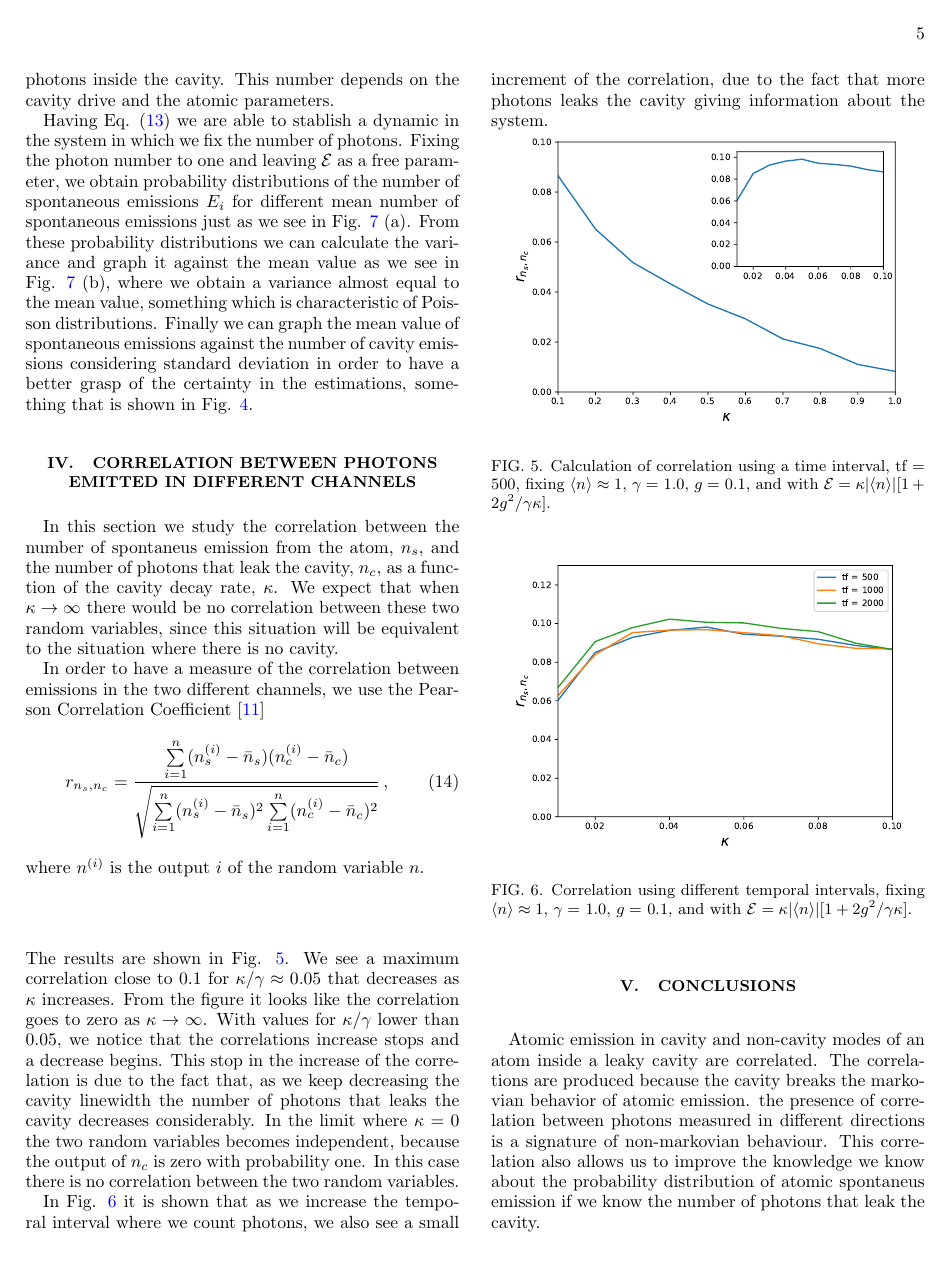
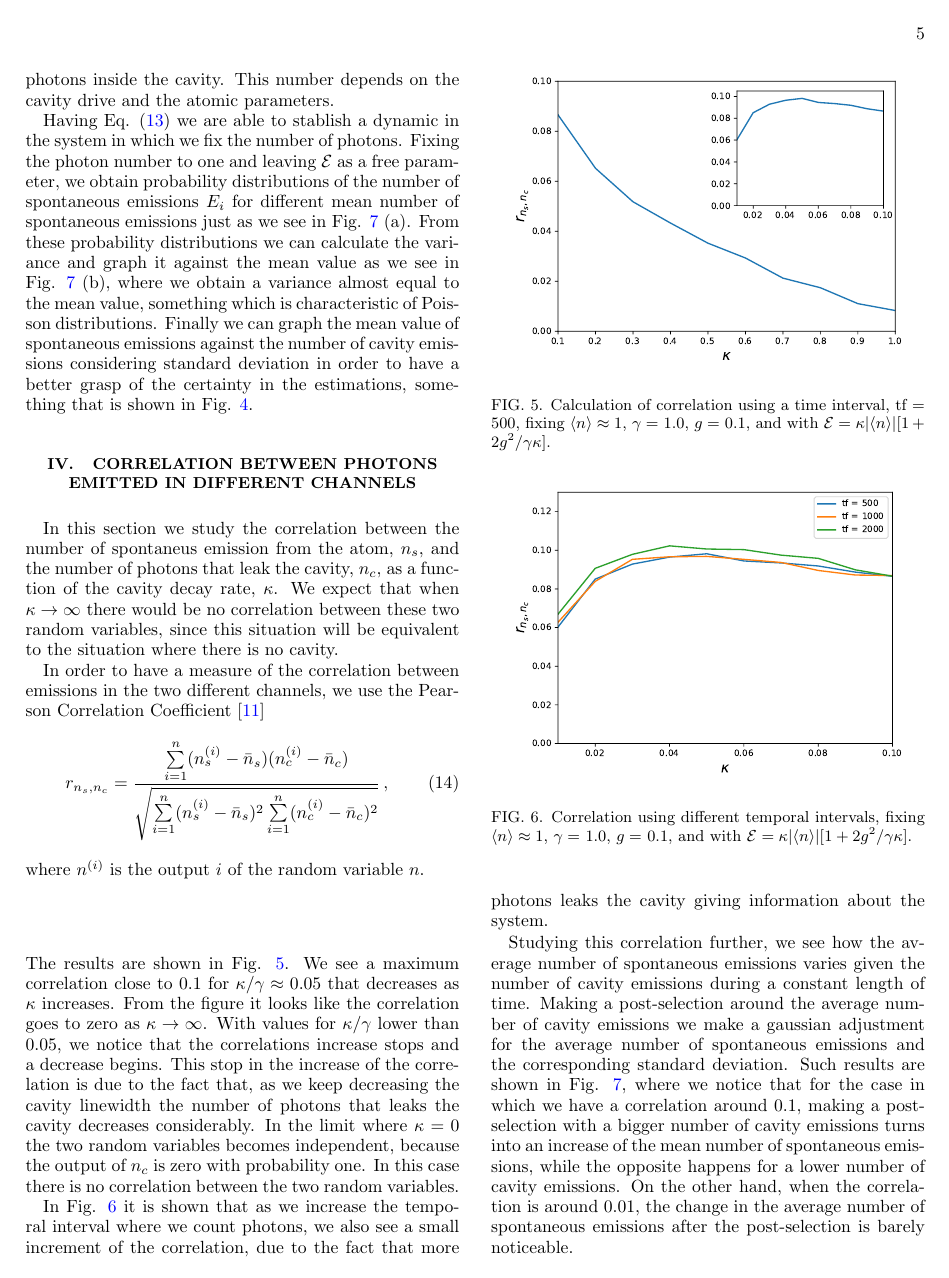
Before and after one commit to gpreisser/Research_paper_QT, a LaTeX paper (newpaper.tex): page 5 of 6. Compiled offline with pdfLaTeX.

Commit message:
Add files via upload

```diff
--- a/newpaper.tex
+++ b/newpaper.tex
@@ -565,8 +565,16 @@ giving information about the system.
   mayores y las unidades estan mal}
 
 %In Fig. \ref{errorzz} we can appreciate that, as we increase the total temporal interval, the cavity linewidth at which the correlation starts decreasing is smaller. This supports the idea that the time that takes for the system in stablishing the number photons will affect the minimum value of cavity linewidth at which the correlation starts decreasing.
-
-
+Studying this correlation further, we see how the average number of
+spontaneous emissions varies given the number of cavity emissions during a constant length of time. Making a
+post-selection around the average number of cavity emissions we make a gaussian
+adjustment for the average number of spontaneous emissions and the corresponding
+standard deviation. Such results are shown in Fig. \ref{probdisult}, where we notice that
+for the case in which we have a correlation around $0.1$, making a post-selection with a
+bigger number of cavity emissions turns into an increase of the mean number of spontaneous emissions,
+ while the opposite happens for a lower number of cavity emissions. On the other hand, when
+the correlation is around $0.01$, the change in the average number of spontaneous emissions
+after the post-selection is barely noticeable.
 
 \section{Conclusions}\label{sc:conclusions}
 Atomic emission in cavity and non-cavity modes of an atom inside a
```
Also changed, not shown: lastgraph1.pdf (added), newpaper.tex (6 more changed lines).
